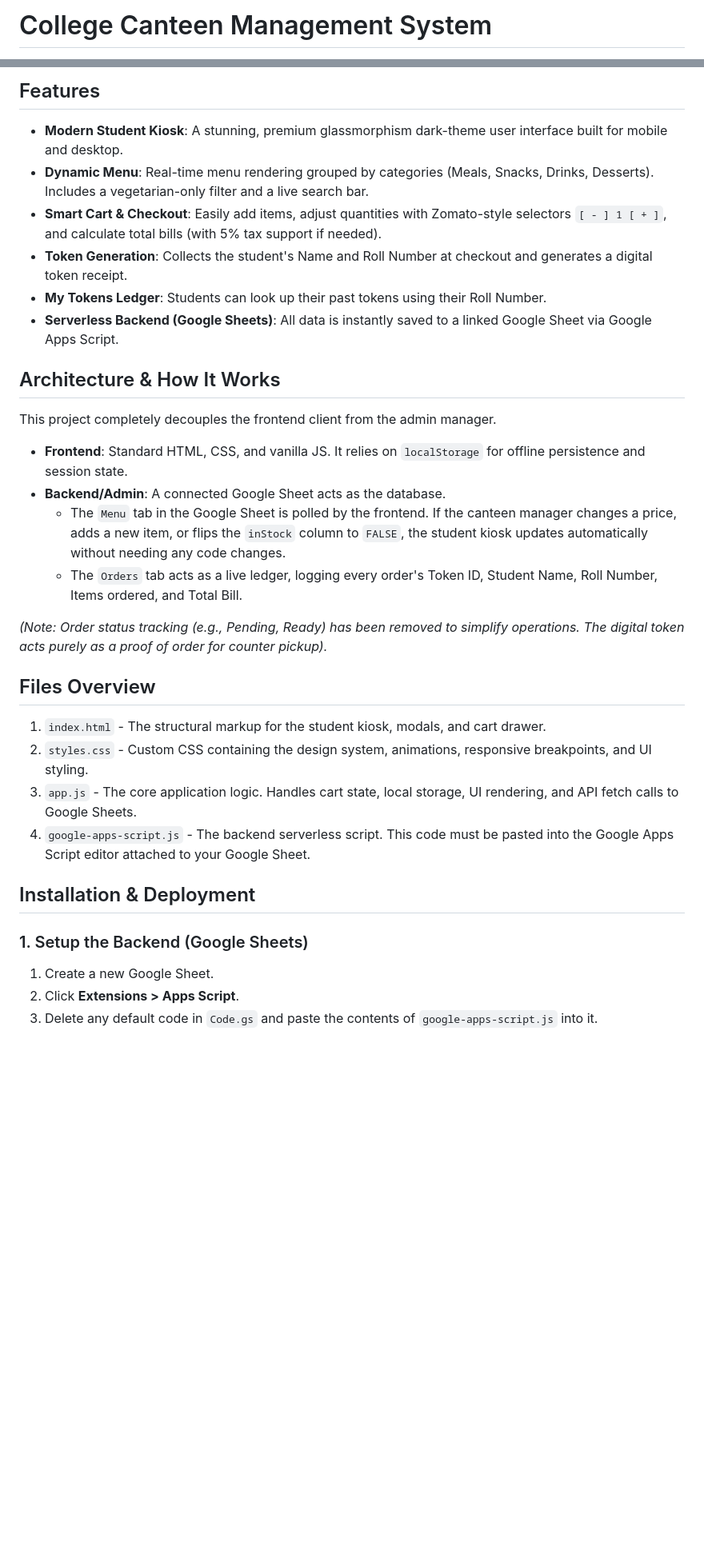
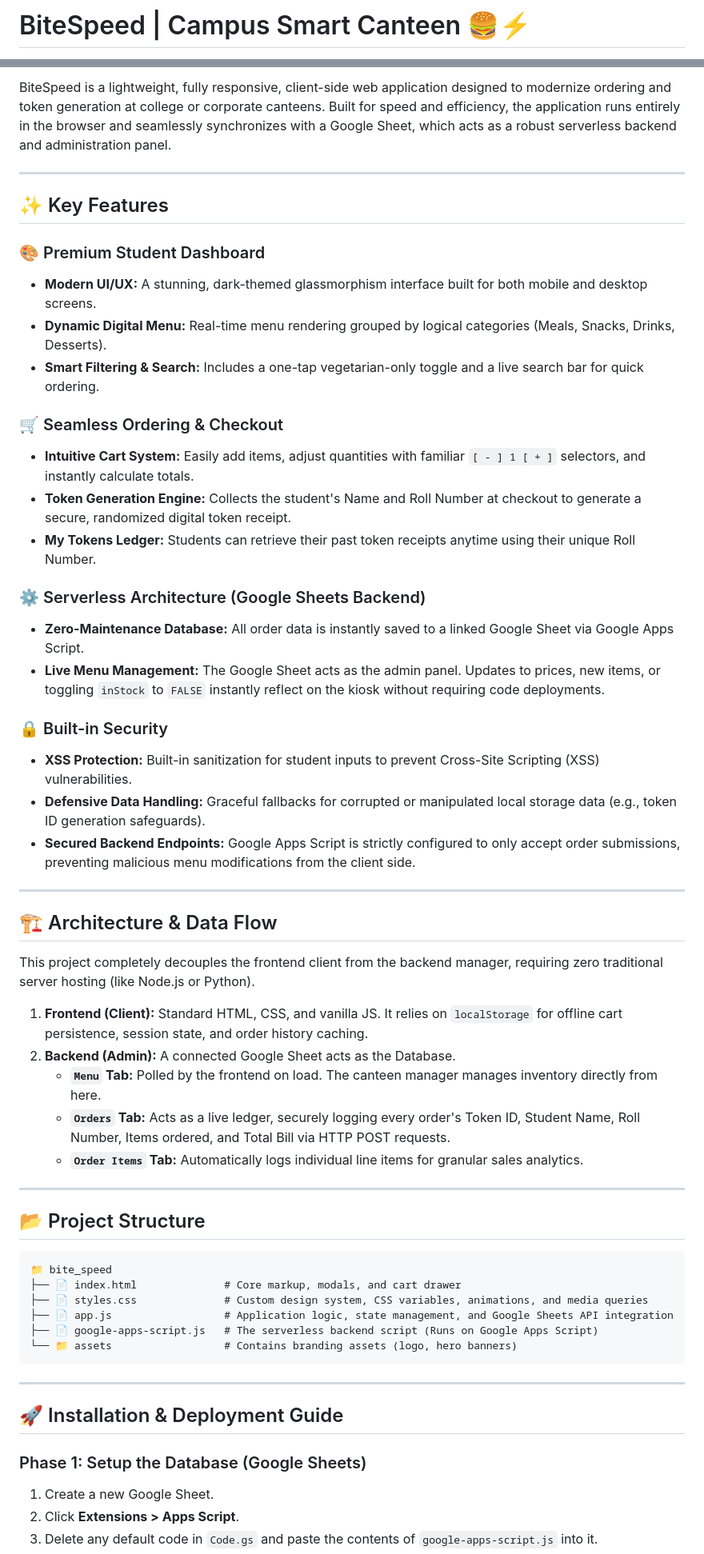
Before and after one commit to dasouvik122005/bite_speed, a Markdown page: README.md, 2 parts joined by grey strips. Shown at 80% size. Drawn GitHub-style; blank space fills up the shorter version.

Commit message:
Update README with professional details and architecture layout

````diff
--- a/README.md
+++ b/README.md
@@ -1,2 +1,2 @@
-# College Canteen Management System
+# BiteSpeed | Campus Smart Canteen 🍔⚡
 
@@ -4,33 +4,59 @@ A lightweight, fully responsive, client-side web application designed to streaml
 
-## Features
+BiteSpeed is a lightweight, fully responsive, client-side web application designed to modernize ordering and token generation at college or corporate canteens. Built for speed and efficiency, the application runs entirely in the browser and seamlessly synchronizes with a Google Sheet, which acts as a robust serverless backend and administration panel.
 
-- **Modern Student Kiosk**: A stunning, premium glassmorphism dark-theme user interface built for mobile and desktop.
-- **Dynamic Menu**: Real-time menu rendering grouped by categories (Meals, Snacks, Drinks, Desserts). Includes a vegetarian-only filter and a live search bar.
-- **Smart Cart & Checkout**: Easily add items, adjust quantities with Zomato-style selectors `[ - ] 1 [ + ]`, and calculate total bills (with 5% tax support if needed).
-- **Token Generation**: Collects the student's Name and Roll Number at checkout and generates a digital token receipt.
-- **My Tokens Ledger**: Students can look up their past tokens using their Roll Number.
-- **Serverless Backend (Google Sheets)**: All data is instantly saved to a linked Google Sheet via Google Apps Script.
+---
 
-## Architecture & How It Works
+## ✨ Key Features
 
-This project completely decouples the frontend client from the admin manager.
-- **Frontend**: Standard HTML, CSS, and vanilla JS. It relies on `localStorage` for offline persistence and session state.
-- **Backend/Admin**: A connected Google Sheet acts as the database.
-  - The `Menu` tab in the Google Sheet is polled by the frontend. If the canteen manager changes a price, adds a new item, or flips the `inStock` column to `FALSE`, the student kiosk updates automatically without needing any code changes.
-  - The `Orders` tab acts as a live ledger, logging every order's Token ID, Student Name, Roll Number, Items ordered, and Total Bill.
+### 🎨 Premium Student Dashboard
+- **Modern UI/UX:** A stunning, dark-themed glassmorphism interface built for both mobile and desktop screens.
+- **Dynamic Digital Menu:** Real-time menu rendering grouped by logical categories (Meals, Snacks, Drinks, Desserts).
+- **Smart Filtering & Search:** Includes a one-tap vegetarian-only toggle and a live search bar for quick ordering.
 
-*(Note: Order status tracking (e.g., Pending, Ready) has been removed to simplify operations. The digital token acts purely as a proof of order for counter pickup).*
+### 🛒 Seamless Ordering & Checkout
+- **Intuitive Cart System:** Easily add items, adjust quantities with familiar `[ - ] 1 [ + ]` selectors, and instantly calculate totals.
+- **Token Generation Engine:** Collects the student's Name and Roll Number at checkout to generate a secure, randomized digital token receipt.
+- **My Tokens Ledger:** Students can retrieve their past token receipts anytime using their unique Roll Number.
 
-## Files Overview
+### ⚙️ Serverless Architecture (Google Sheets Backend)
+- **Zero-Maintenance Database:** All order data is instantly saved to a linked Google Sheet via Google Apps Script.
+- **Live Menu Management:** The Google Sheet acts as the admin panel. Updates to prices, new items, or toggling `inStock` to `FALSE` instantly reflect on the kiosk without requiring code deployments.
 
-1. `index.html` - The structural markup for the student kiosk, modals, and cart drawer.
-2. `styles.css` - Custom CSS containing the design system, animations, responsive breakpoints, and UI styling.
-3. `app.js` - The core application logic. Handles cart state, local storage, UI rendering, and API fetch calls to Google Sheets.
-4. `google-apps-script.js` - The backend serverless script. This code must be pasted into the Google Apps Script editor attached to your Google Sheet.
+### 🔒 Built-in Security
+- **XSS Protection:** Built-in sanitization for student inputs to prevent Cross-Site Scripting (XSS) vulnerabilities.
+- **Defensive Data Handling:** Graceful fallbacks for corrupted or manipulated local storage data (e.g., token ID generation safeguards).
+- **Secured Backend Endpoints:** Google Apps Script is strictly configured to only accept order submissions, preventing malicious menu modifications from the client side.
 
-## Installation & Deployment
+---
 
-### 1. Setup the Backend (Google Sheets)
+## 🏗️ Architecture & Data Flow
+
+This project completely decouples the frontend client from the backend manager, requiring zero traditional server hosting (like Node.js or Python).
+
+1. **Frontend (Client):** Standard HTML, CSS, and vanilla JS. It relies on `localStorage` for offline cart persistence, session state, and order history caching.
+2. **Backend (Admin):** A connected Google Sheet acts as the Database.
+   - **`Menu` Tab:** Polled by the frontend on load. The canteen manager manages inventory directly from here.
+   - **`Orders` Tab:** Acts as a live ledger, securely logging every order's Token ID, Student Name, Roll Number, Items ordered, and Total Bill via HTTP POST requests.
+   - **`Order Items` Tab:** Automatically logs individual line items for granular sales analytics.
+
+---
+
+## 📂 Project Structure
+
+```text
+📁 bite_speed
+├── 📄 index.html              # Core markup, modals, and cart drawer
+├── 📄 styles.css              # Custom design system, CSS variables, animations, and media queries
+├── 📄 app.js                  # Application logic, state management, and Google Sheets API integration
+├── 📄 google-apps-script.js   # The serverless backend script (Runs on Google Apps Script)
+└── 📁 assets                  # Contains branding assets (logo, hero banners)
+```
+
+---
+
+## 🚀 Installation & Deployment Guide
+
+### Phase 1: Setup the Database (Google Sheets)
 1. Create a new Google Sheet.
 2. Click **Extensions > Apps Script**.
 3. Delete any default code in `Code.gs` and paste the contents of `google-apps-script.js` into it.
````
Also changed, not shown: other parts of README.md (+21 -17 lines).
